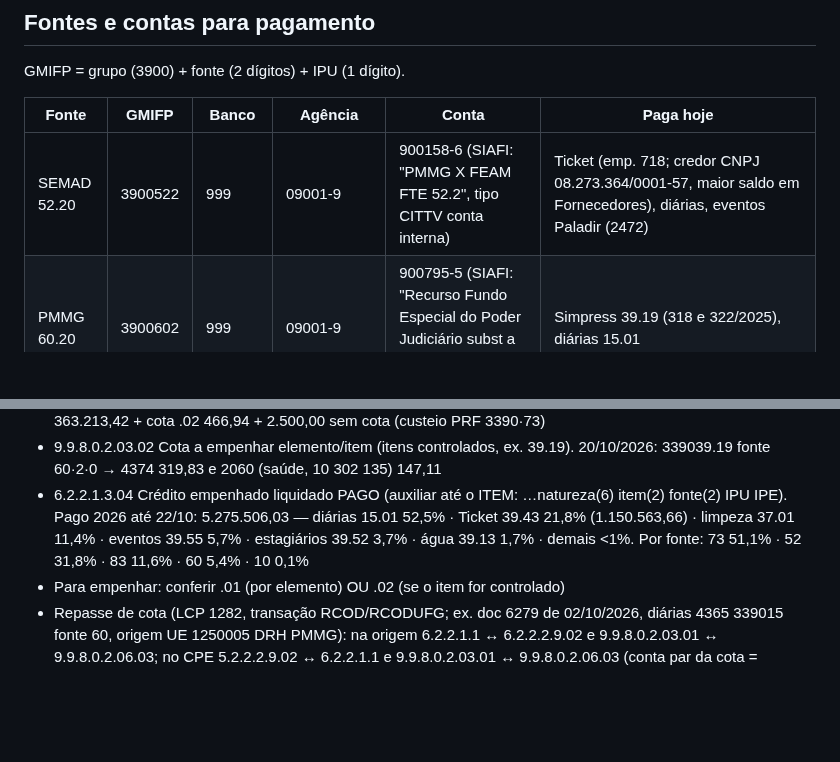
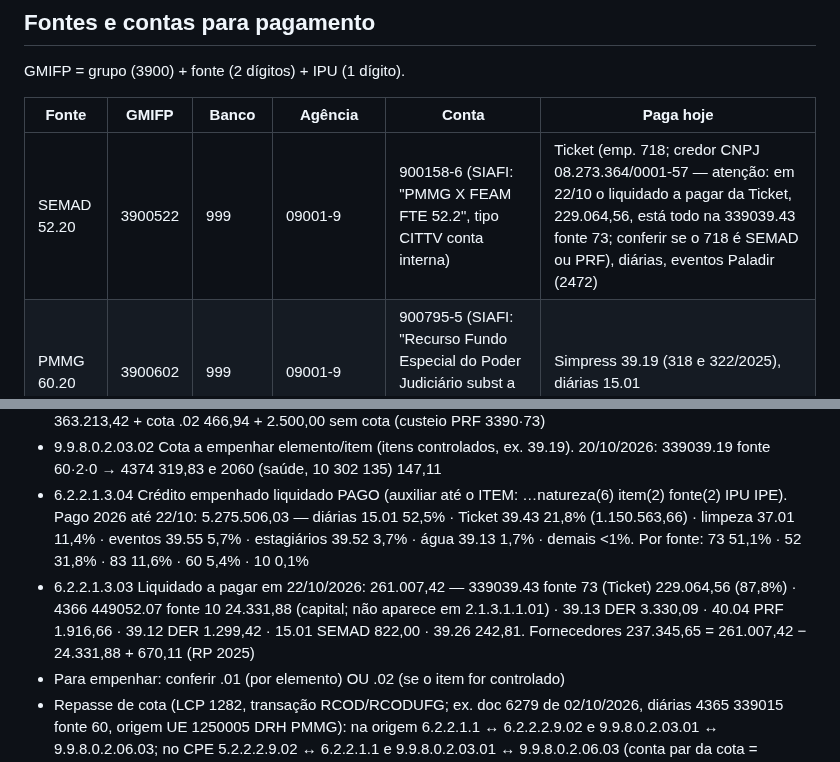
Before and after one commit to reginaldodasilvaaraujo1986-collab/Repositorio-Claude, a Markdown page: CLAUDE.md, 2 parts joined by grey strips. Rendered like a GitHub page; blank space fills up the shorter version.

Commit message:
CLAUDE.md: liquidado a pagar por item/fonte e alerta da Ticket fonte 73
Co-Authored-By: Claude Opus 5.5 <noreply@anthropic.com>
Claude-Session: https://claude.ai/code/session_017WkAoUekkvr4DuFbwx2atn

```diff
--- a/CLAUDE.md
+++ b/CLAUDE.md
@@ -20,7 +20,7 @@ GMIFP = grupo (3900) + fonte (2 dígitos) + IPU (1 dígito).
 
 | Fonte | GMIFP | Banco | Agência | Conta | Paga hoje |
 |---|---|---|---|---|---|
-| SEMAD 52.20 | 3900522 | 999 | 09001-9 | 900158-6 (SIAFI: "PMMG X FEAM FTE 52.2", tipo CITTV conta interna) | Ticket (emp. 718; credor CNPJ 08.273.364/0001-57, maior saldo em Fornecedores), diárias, eventos Paladir (2472) |
+| SEMAD 52.20 | 3900522 | 999 | 09001-9 | 900158-6 (SIAFI: "PMMG X FEAM FTE 52.2", tipo CITTV conta interna) | Ticket (emp. 718; credor CNPJ 08.273.364/0001-57 — atenção: em 22/10 o liquidado a pagar da Ticket, 229.064,56, está todo na 339039.43 fonte 73; conferir se o 718 é SEMAD ou PRF), diárias, eventos Paladir (2472) |
 | PMMG 60.20 | 3900602 | 999 | 09001-9 | 900795-5 (SIAFI: "Recurso Fundo Especial do Poder Judiciário subst a FT 10", tipo CITTV) | Simpress 39.19 (318 e 322/2025), diárias 15.01 |
 | PRF 73.10 | 3900731 | 001 (Banco do Brasil) | 01615-2 (confirmado na 96›09) | 22.085-X (SIAFI: 000000022085 X, tipo CMUTV) | Ticket (emp. 862), limpeza Tática (emp. 863, 339037.01, PT 06.181.137.4374.0001, IPU 1, IPE 0, proc. SIAD 250457/21/2025), Master Clean (886), Elevtech (2936), diárias do BPMRv; contrato/convênio de ENTRADA no empenho: tipo 11 (acordo/mútua coop. téc.) nº 9210809 |
 | DER 83.20 | 3900832 | 999 | 09001-9 | 900.673-4 (SIAFI: "Convênio DEER/MG - 30.019/21", tipo CITTV) | Água COPASA (emp. 1080), Elevadores Milênio (1323), empenhos 399, 470 e 825 (39.13/39.21) |
@@ -67,6 +67,7 @@ Linha do SIAFI: UO · função subfunção programa P/A C/A · natureza · item
 - 6.2.2.1.1 Crédito disponível (natureza só 3390/4490, sem elemento). 20/10/2026: 366.180,36 C = cota .01 363.213,42 + cota .02 466,94 + 2.500,00 sem cota (custeio PRF 3390·73)
 - 9.9.8.0.2.03.02 Cota a empenhar elemento/item (itens controlados, ex. 39.19). 20/10/2026: 339039.19 fonte 60·2·0 → 4374 319,83 e 2060 (saúde, 10 302 135) 147,11
 - 6.2.2.1.3.04 Crédito empenhado liquidado PAGO (auxiliar até o ITEM: …natureza(6) item(2) fonte(2) IPU IPE). Pago 2026 até 22/10: 5.275.506,03 — diárias 15.01 52,5% · Ticket 39.43 21,8% (1.150.563,66) · limpeza 37.01 11,4% · eventos 39.55 5,7% · estagiários 39.52 3,7% · água 39.13 1,7% · demais <1%. Por fonte: 73 51,1% · 52 31,8% · 83 11,6% · 60 5,4% · 10 0,1%
+- 6.2.2.1.3.03 Liquidado a pagar em 22/10/2026: 261.007,42 — 339039.43 fonte 73 (Ticket) 229.064,56 (87,8%) · 4366 449052.07 fonte 10 24.331,88 (capital; não aparece em 2.1.3.1.1.01) · 39.13 DER 3.330,09 · 40.04 PRF 1.916,66 · 39.12 DER 1.299,42 · 15.01 SEMAD 822,00 · 39.26 242,81. Fornecedores 237.345,65 = 261.007,42 − 24.331,88 + 670,11 (RP 2025)
 - Para empenhar: conferir .01 (por elemento) OU .02 (se o item for controlado)
 - Repasse de cota (LCP 1282, transação RCOD/RCODUFG; ex. doc 6279 de 02/10/2026, diárias 4365 339015 fonte 60, origem UE 1250005 DRH PMMG): na origem 6.2.2.1.1 ↔ 6.2.2.2.9.02 e 9.9.8.0.2.03.01 ↔ 9.9.8.0.2.06.03; no CPE 5.2.2.2.9.02 ↔ 6.2.2.1.1 e 9.9.8.0.2.03.01 ↔ 9.9.8.0.2.06.03 (conta par da cota = 9.9.8.0.2.06.03; lados D/C a confirmar na coluna à direita). 6.2.2.1.1 usa nível auxiliar 19 (sem elemento); 9.9.8.0.2.03.01 usa nível 11
 
```
